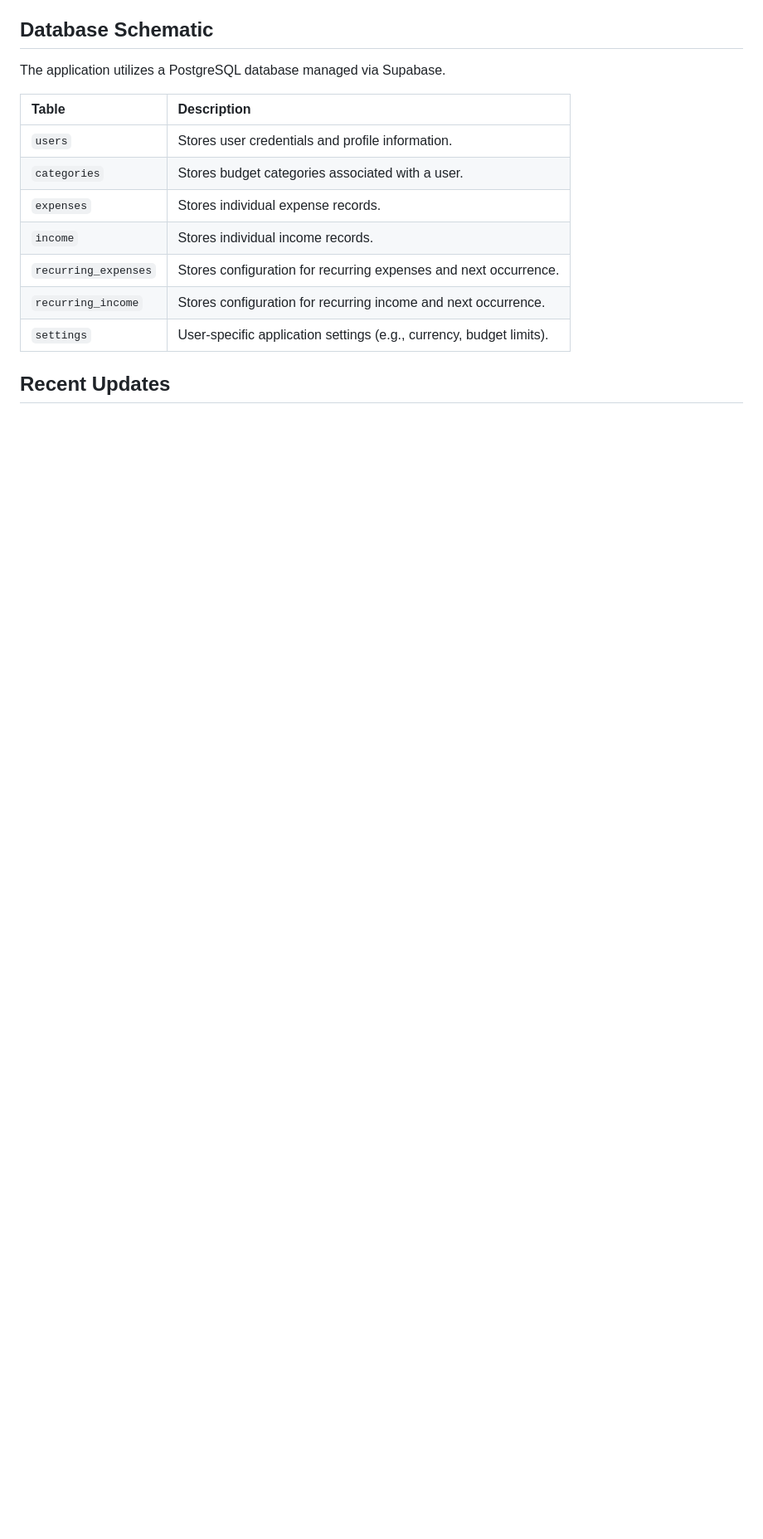
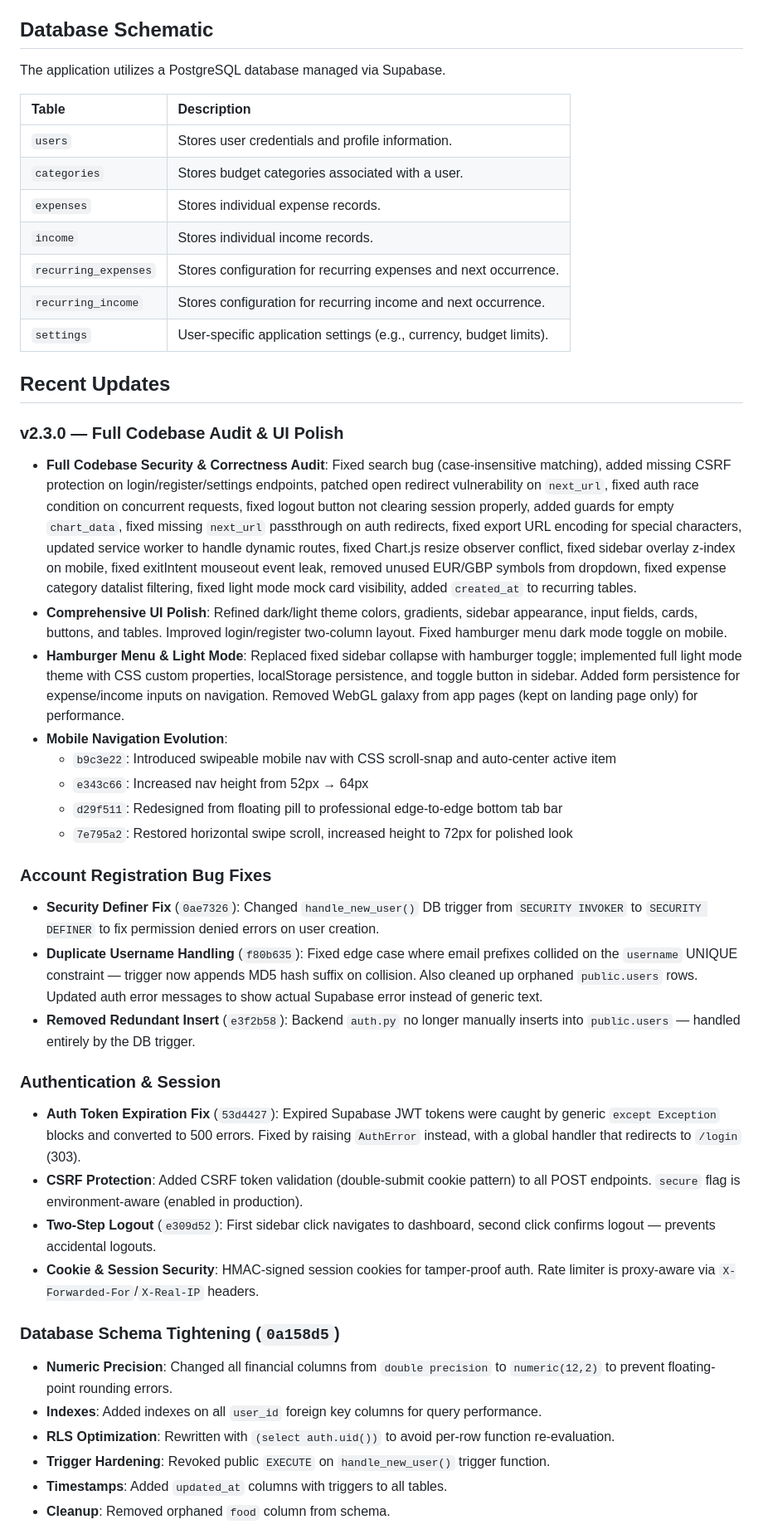
Before and after one commit to DeveloperGru141/expense_tracker, a Markdown page: README.md, the part around one of its changes. Shown at 83% size. Drawn GitHub-style; blank space fills up the shorter version.

Commit message:
Update README with comprehensive audit of all codebase changes

```diff
--- a/README.md
+++ b/README.md
@@ -54,3 +54,32 @@ The application utilizes a PostgreSQL database managed via Supabase.
 
 ## Recent Updates
 
+### v2.3.0 — Full Codebase Audit & UI Polish
+- **Full Codebase Security & Correctness Audit**: Fixed search bug (case-insensitive matching), added missing CSRF protection on login/register/settings endpoints, patched open redirect vulnerability on `next_url`, fixed auth race condition on concurrent requests, fixed logout button not clearing session properly, added guards for empty `chart_data`, fixed missing `next_url` passthrough on auth redirects, fixed export URL encoding for special characters, updated service worker to handle dynamic routes, fixed Chart.js resize observer conflict, fixed sidebar overlay z-index on mobile, fixed exitIntent mouseout event leak, removed unused EUR/GBP symbols from dropdown, fixed expense category datalist filtering, fixed light mode mock card visibility, added `created_at` to recurring tables.
+- **Comprehensive UI Polish**: Refined dark/light theme colors, gradients, sidebar appearance, input fields, cards, buttons, and tables. Improved login/register two-column layout. Fixed hamburger menu dark mode toggle on mobile.
+- **Hamburger Menu & Light Mode**: Replaced fixed sidebar collapse with hamburger toggle; implemented full light mode theme with CSS custom properties, localStorage persistence, and toggle button in sidebar. Added form persistence for expense/income inputs on navigation. Removed WebGL galaxy from app pages (kept on landing page only) for performance.
+- **Mobile Navigation Evolution**:
+  - `b9c3e22`: Introduced swipeable mobile nav with CSS scroll-snap and auto-center active item
+  - `e343c66`: Increased nav height from 52px → 64px
+  - `d29f511`: Redesigned from floating pill to professional edge-to-edge bottom tab bar
+  - `7e795a2`: Restored horizontal swipe scroll, increased height to 72px for polished look
+
+### Account Registration Bug Fixes
+- **Security Definer Fix** (`0ae7326`): Changed `handle_new_user()` DB trigger from `SECURITY INVOKER` to `SECURITY DEFINER` to fix permission denied errors on user creation.
+- **Duplicate Username Handling** (`f80b635`): Fixed edge case where email prefixes collided on the `username` UNIQUE constraint — trigger now appends MD5 hash suffix on collision. Also cleaned up orphaned `public.users` rows. Updated auth error messages to show actual Supabase error instead of generic text.
+- **Removed Redundant Insert** (`e3f2b58`): Backend `auth.py` no longer manually inserts into `public.users` — handled entirely by the DB trigger.
+
+### Authentication & Session
+- **Auth Token Expiration Fix** (`53d4427`): Expired Supabase JWT tokens were caught by generic `except Exception` blocks and converted to 500 errors. Fixed by raising `AuthError` instead, with a global handler that redirects to `/login` (303).
+- **CSRF Protection**: Added CSRF token validation (double-submit cookie pattern) to all POST endpoints. `secure` flag is environment-aware (enabled in production).
+- **Two-Step Logout** (`e309d52`): First sidebar click navigates to dashboard, second click confirms logout — prevents accidental logouts.
+- **Cookie & Session Security**: HMAC-signed session cookies for tamper-proof auth. Rate limiter is proxy-aware via `X-Forwarded-For`/`X-Real-IP` headers.
+
+### Database Schema Tightening (`0a158d5`)
+- **Numeric Precision**: Changed all financial columns from `double precision` to `numeric(12,2)` to prevent floating-point rounding errors.
+- **Indexes**: Added indexes on all `user_id` foreign key columns for query performance.
+- **RLS Optimization**: Rewritten with `(select auth.uid())` to avoid per-row function re-evaluation.
+- **Trigger Hardening**: Revoked public `EXECUTE` on `handle_new_user()` trigger function.
+- **Timestamps**: Added `updated_at` columns with triggers to all tables.
+- **Cleanup**: Removed orphaned `food` column from schema.
+
```
Also changed, not shown: other parts of README.md (+15 -7 lines).
